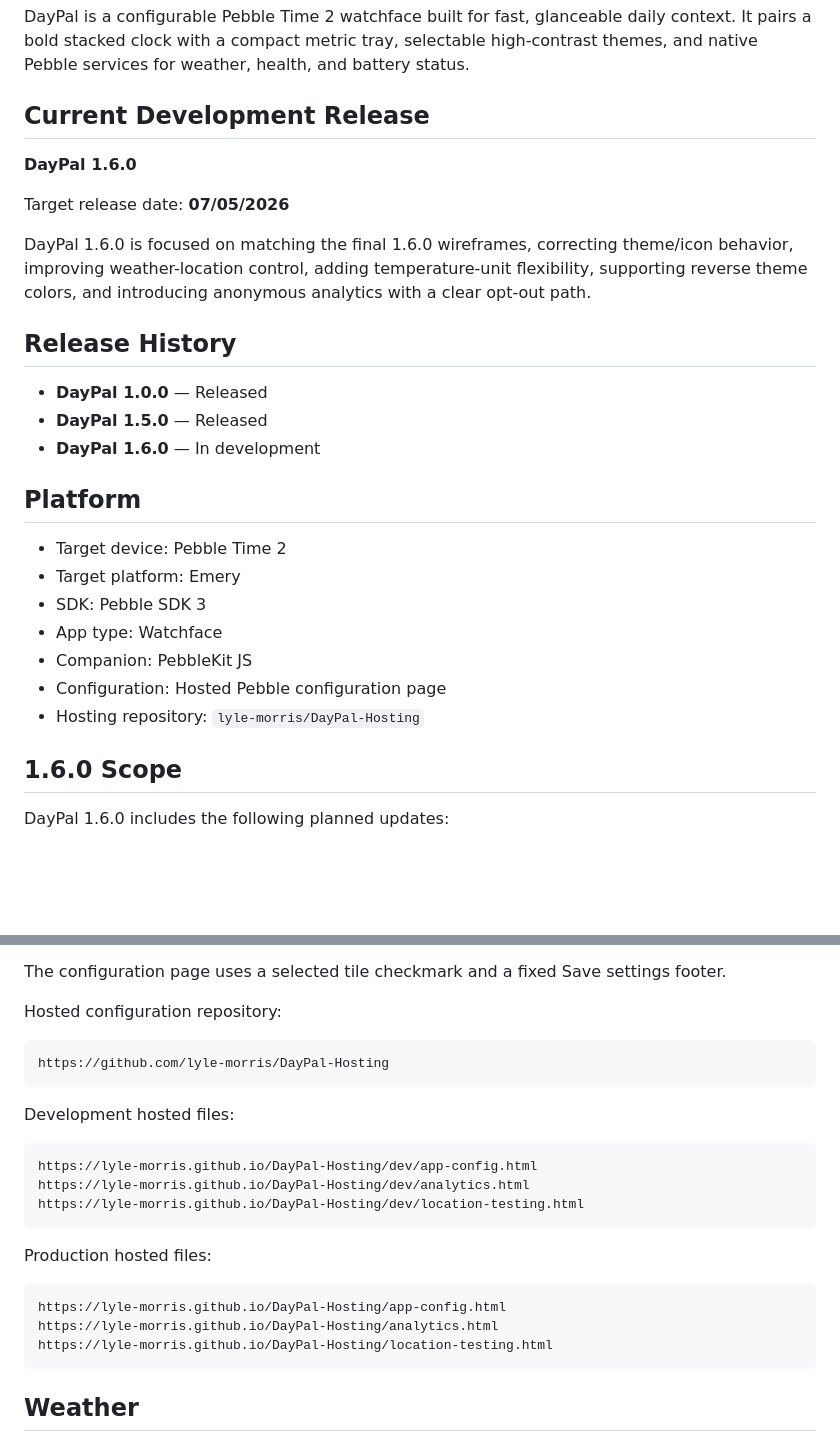
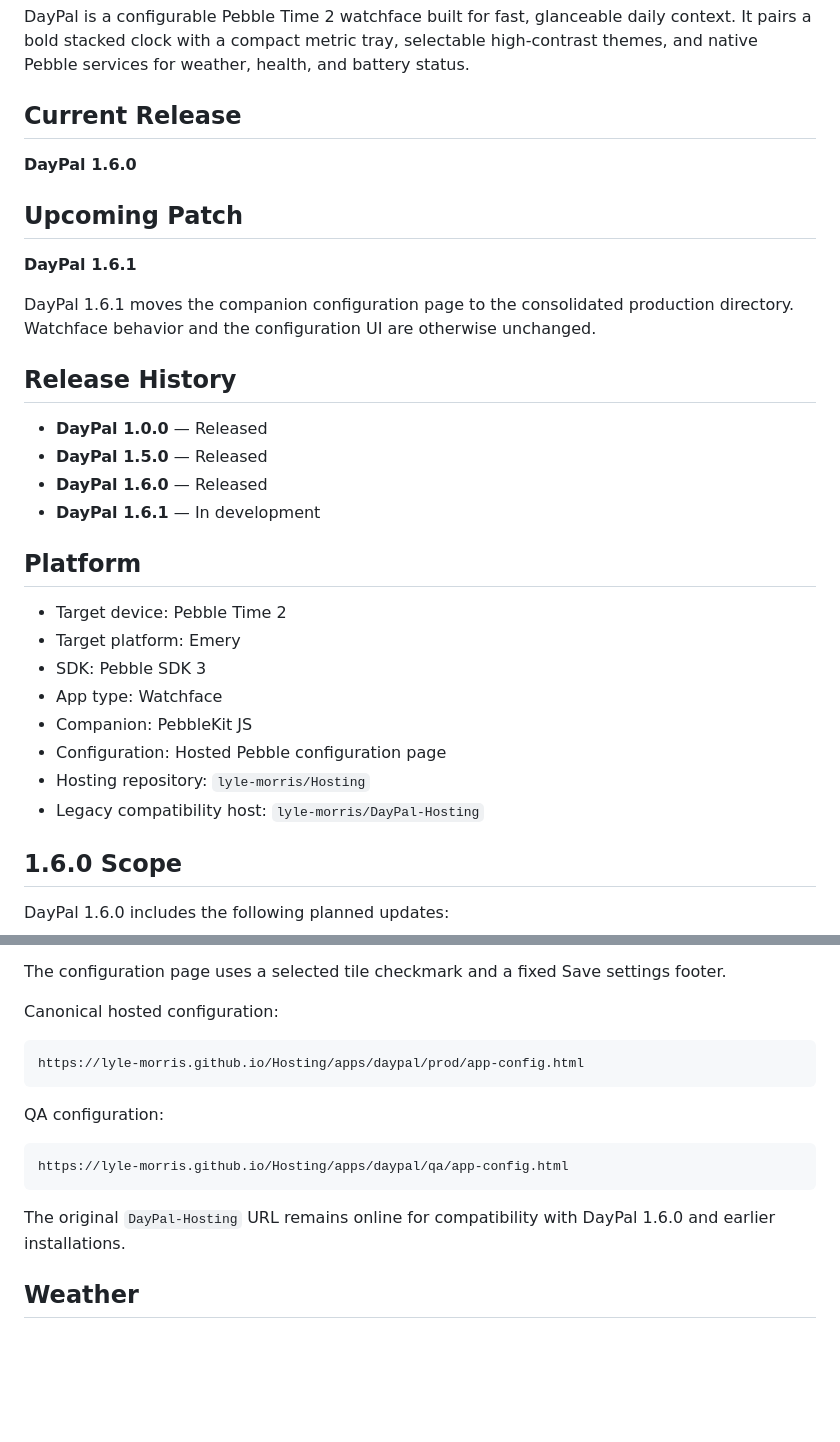
Before and after one commit to lyle-morris/DayPal, a Markdown page: README.md, 2 parts joined by grey strips. GitHub-like rendering; blank space fills up the shorter version.

Commit message:
Document DayPal 1.6.1 hosting migration

````diff
--- a/README.md
+++ b/README.md
@@ -2,19 +2,22 @@
 
 DayPal is a configurable Pebble Time 2 watchface built for fast, glanceable daily context. It pairs a bold stacked clock with a compact metric tray, selectable high-contrast themes, and native Pebble services for weather, health, and battery status.
 
-## Current Development Release
+## Current Release
 
 **DayPal 1.6.0**
 
-Target release date: **07/05/2026**
+## Upcoming Patch
 
-DayPal 1.6.0 is focused on matching the final 1.6.0 wireframes, correcting theme/icon behavior, improving weather-location control, adding temperature-unit flexibility, supporting reverse theme colors, and introducing anonymous analytics with a clear opt-out path.
+**DayPal 1.6.1**
+
+DayPal 1.6.1 moves the companion configuration page to the consolidated production directory. Watchface behavior and the configuration UI are otherwise unchanged.
 
 ## Release History
 
 - **DayPal 1.0.0** — Released
 - **DayPal 1.5.0** — Released
-- **DayPal 1.6.0** — In development
+- **DayPal 1.6.0** — Released
+- **DayPal 1.6.1** — In development
 
 ## Platform
 
@@ -24,7 +27,8 @@ DayPal 1.6.0 is focused on matching the final 1.6.0 wireframes, correcting theme
 - App type: Watchface
 - Companion: PebbleKit JS
 - Configuration: Hosted Pebble configuration page
-- Hosting repository: `lyle-morris/DayPal-Hosting`
+- Hosting repository: `lyle-morris/Hosting`
+- Legacy compatibility host: `lyle-morris/DayPal-Hosting`
 
 ## 1.6.0 Scope
 
@@ -139,27 +143,19 @@ Default layout:
 
 The configuration page uses a selected tile checkmark and a fixed Save settings footer.
 
-Hosted configuration repository:
+Canonical hosted configuration:
 
 ```text
-https://github.com/lyle-morris/DayPal-Hosting
+https://lyle-morris.github.io/Hosting/apps/daypal/prod/app-config.html
 ```
 
-Development hosted files:
+QA configuration:
 
 ```text
-https://lyle-morris.github.io/DayPal-Hosting/dev/app-config.html
-https://lyle-morris.github.io/DayPal-Hosting/dev/analytics.html
-https://lyle-morris.github.io/DayPal-Hosting/dev/location-testing.html
+https://lyle-morris.github.io/Hosting/apps/daypal/qa/app-config.html
 ```
 
-Production hosted files:
-
-```text
-https://lyle-morris.github.io/DayPal-Hosting/app-config.html
-https://lyle-morris.github.io/DayPal-Hosting/analytics.html
-https://lyle-morris.github.io/DayPal-Hosting/location-testing.html
-```
+The original `DayPal-Hosting` URL remains online for compatibility with DayPal 1.6.0 and earlier installations.
 
 ## Weather
 
````
